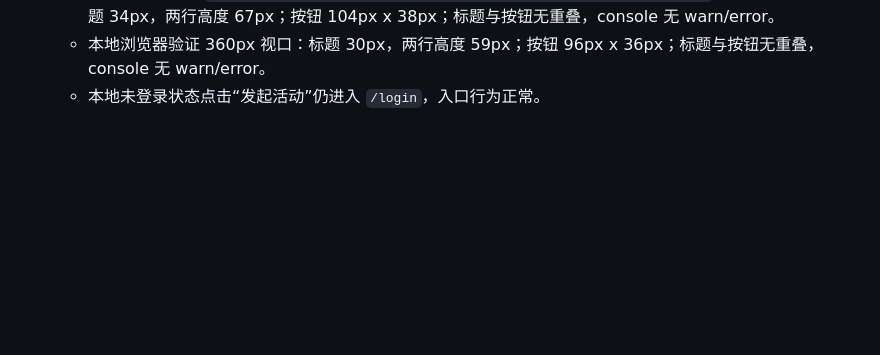
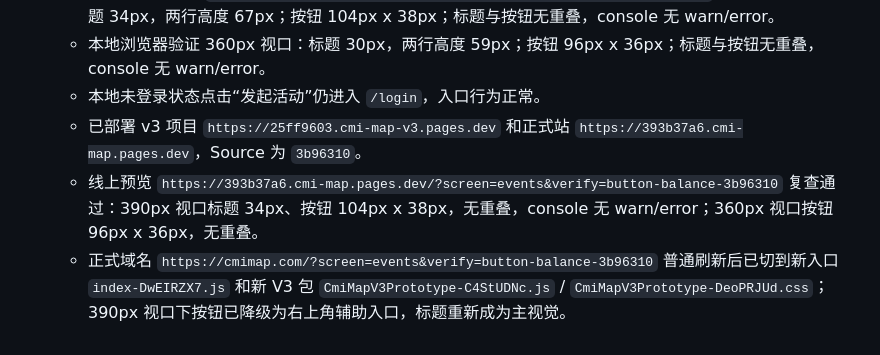
Before and after one commit to skyrim0624/cmi-map-v3, a Markdown page: CMI_MAP_TASK_LOG.md, the part around the change. Drawn GitHub-style; blank space fills up the shorter version.

Commit message:
Log events CTA balance deployment

```diff
--- a/CMI_MAP_TASK_LOG.md
+++ b/CMI_MAP_TASK_LOG.md
@@ -1352,3 +1352,6 @@
   - 本地浏览器验证 `http://127.0.0.1:5173/?screen=events&verify=button-balance-local`：390px 视口下标题 34px，两行高度 67px；按钮 104px x 38px；标题与按钮无重叠，console 无 warn/error。
   - 本地浏览器验证 360px 视口：标题 30px，两行高度 59px；按钮 96px x 36px；标题与按钮无重叠，console 无 warn/error。
   - 本地未登录状态点击“发起活动”仍进入 `/login`，入口行为正常。
+  - 已部署 v3 项目 `https://25ff9603.cmi-map-v3.pages.dev` 和正式站 `https://393b37a6.cmi-map.pages.dev`，Source 为 `3b96310`。
+  - 线上预览 `https://393b37a6.cmi-map.pages.dev/?screen=events&verify=button-balance-3b96310` 复查通过：390px 视口标题 34px、按钮 104px x 38px，无重叠，console 无 warn/error；360px 视口按钮 96px x 36px，无重叠。
+  - 正式域名 `https://cmimap.com/?screen=events&verify=button-balance-3b96310` 普通刷新后已切到新入口 `index-DwEIRZX7.js` 和新 V3 包 `CmiMapV3Prototype-C4StUDNc.js` / `CmiMapV3Prototype-DeoPRJUd.css`；390px 视口下按钮已降级为右上角辅助入口，标题重新成为主视觉。
```
